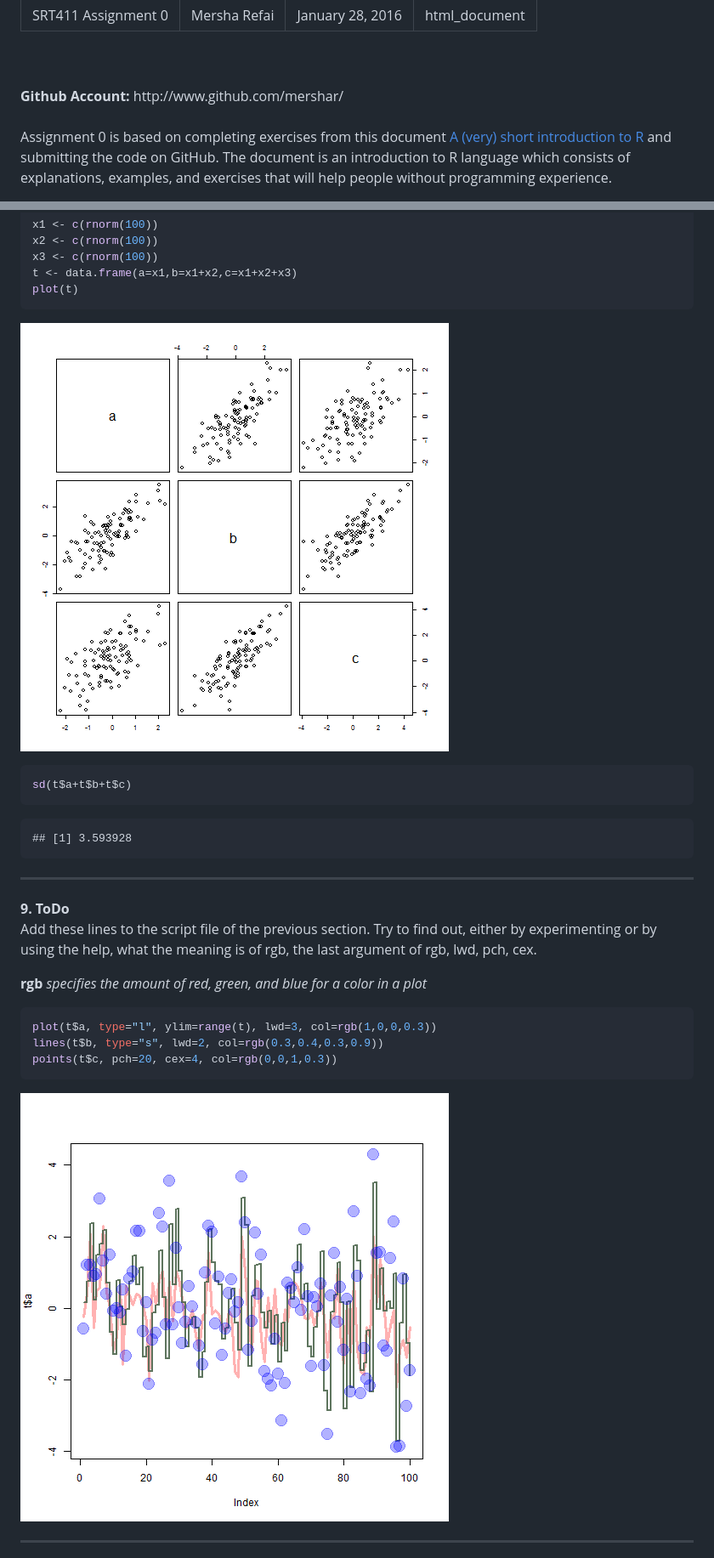
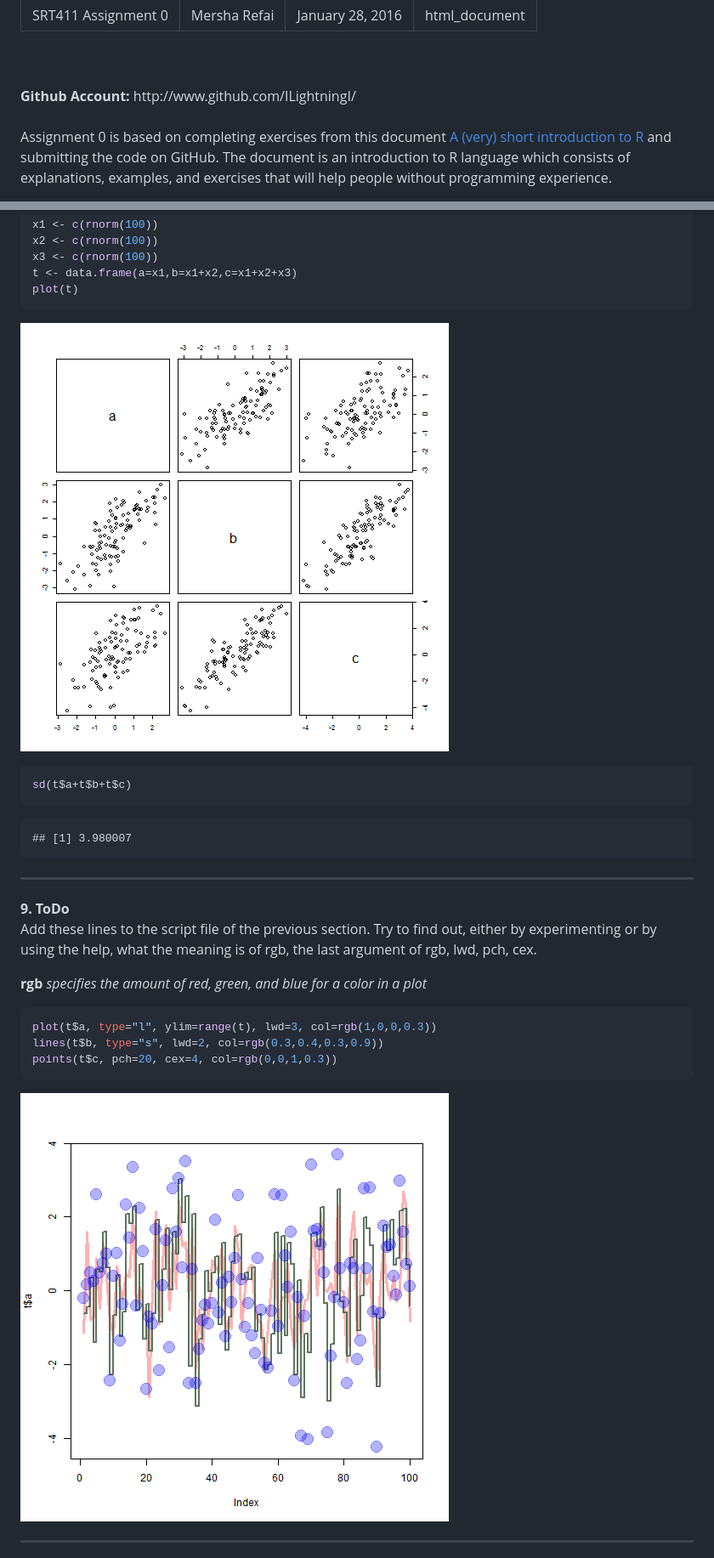
Before and after one commit to ILightningI/SRT411-Assignment-0, a Markdown page: SRT411-Assignment-0.md, 2 parts joined by grey strips. Shown: that part at 85% size. GitHub-like rendering; pictures changed too: figure/unnamed-chunk-8-1.png, figure/unnamed-chunk-9-1.png.

Commit message:
Assignment 0

````diff
--- a/SRT411-Assignment-0.md
+++ b/SRT411-Assignment-0.md
@@ -6,7 +6,7 @@ Output: html_document
 ---
 <br>
 <br>
-<b>Github Account:</b> http://www.github.com/mershar/
+<b>Github Account:</b> http://www.github.com/ILightningI/
 <br>
 <br>
 
@@ -144,7 +144,7 @@ sd(t$a+t$b+t$c)
 ```
 
 ```
-## [1] 3.593928
+## [1] 3.980007
 ```
 
 <hr>
````
Also changed, not shown: figure/unnamed-chunk-4-1.png, figure/unnamed-chunk-6-1.png, 1 other file.
